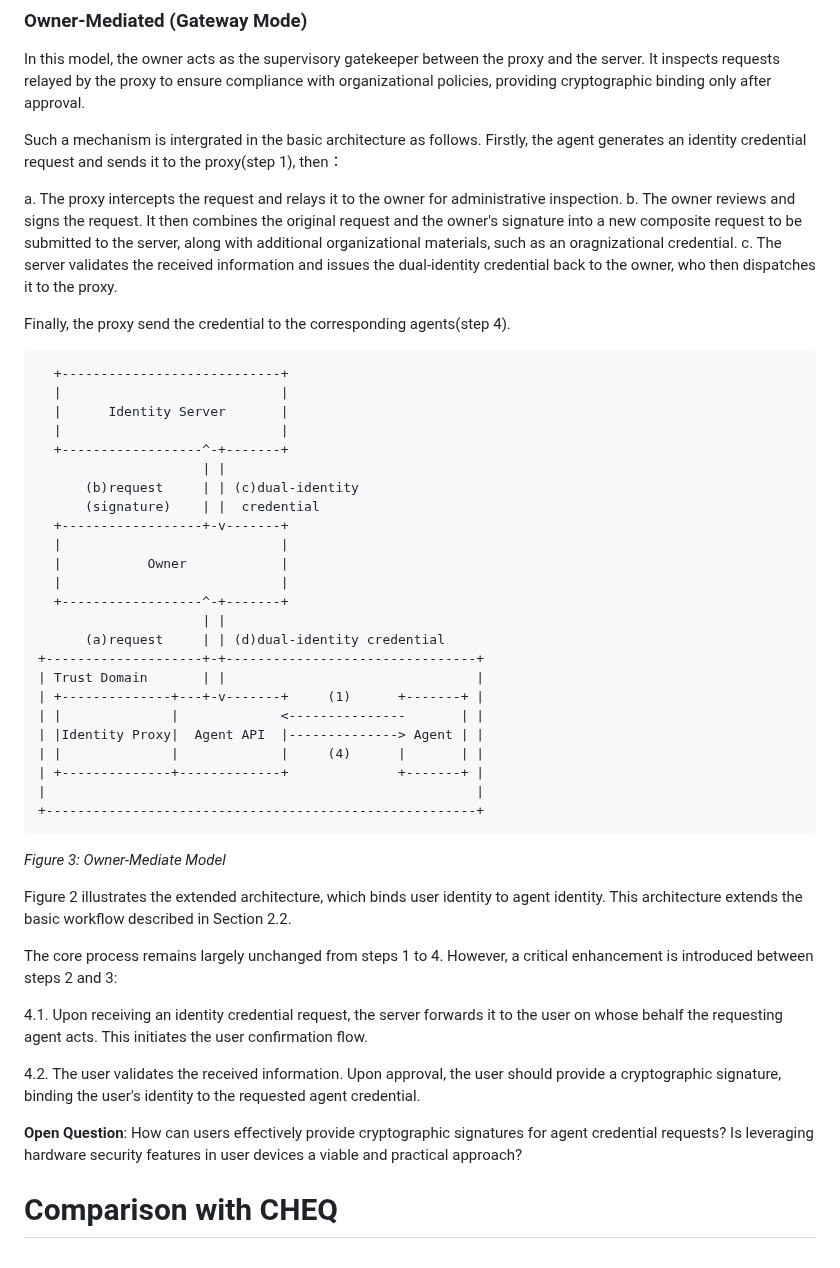
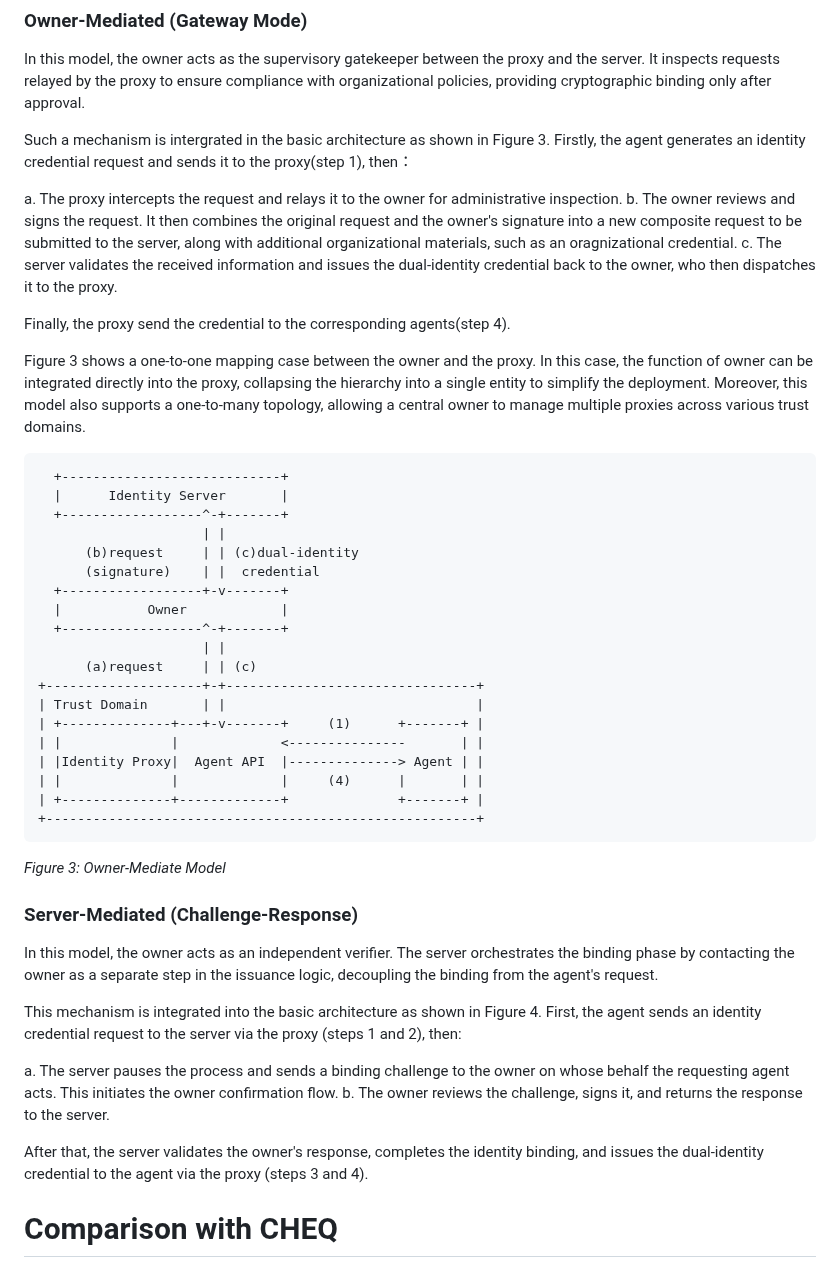
Before and after one commit to NiYuan224/draft-ni-wimse-ai-agent-identity, a Markdown page: draft-ni-wimse-ai-agent-identity.md, the part around one of its changes. Rendered like a GitHub page.

```diff
--- a/draft-ni-wimse-ai-agent-identity.md
+++ b/draft-ni-wimse-ai-agent-identity.md
@@ -190,7 +178,7 @@ The following steps are similar to the basic architecture, that is, the agent se
 ### Owner-Mediated (Gateway Mode)
 In this model, the owner acts as the supervisory gatekeeper between the proxy and the server. It inspects requests relayed by the proxy to ensure compliance with organizational policies, providing cryptographic binding only after approval.
 
-Such a mechanism is intergrated in the basic architecture as follows. Firstly, the agent generates an identity credential request and sends it to the proxy(step 1), then：
+Such a mechanism is intergrated in the basic architecture as shown in Figure 3. Firstly, the agent generates an identity credential request and sends it to the proxy(step 1), then：
 
 a. The proxy intercepts the request and relays it to the owner for administrative inspection.
 b. The owner reviews and signs the request. It then combines the original request and the owner's signature into a new composite request to be submitted to the server, along with additional organizational materials, such as an oragnizational credential.
@@ -198,22 +186,20 @@ c. The server validates the received information and issues the dual-identity cr
 
 Finally, the proxy send the credential to the corresponding agents(step 4).
 
+Figure 3 shows a one-to-one mapping case between the owner and the proxy. In this case, the function of owner can be integrated directly into the proxy, collapsing the hierarchy into a single entity to simplify the deployment. Moreover, this model also supports a one-to-many topology, allowing a central owner to manage multiple proxies across various trust domains.
+
 ~~~~
   +----------------------------+
-  |                            |
   |      Identity Server       |
-  |                            |
   +------------------^-+-------+
                      | |
       (b)request     | | (c)dual-identity
       (signature)    | |  credential
   +------------------+-v-------+
-  |                            |
   |           Owner            |
-  |                            |
   +------------------^-+-------+
                      | |
-      (a)request     | | (d)dual-identity credential
+      (a)request     | | (c)
 +--------------------+-+--------------------------------+
 | Trust Domain       | |                                |
 | +--------------+---+-v-------+     (1)      +-------+ |
@@ -221,21 +207,19 @@ Finally, the proxy send the credential to the corresponding agents(step 4).
 | |Identity Proxy|  Agent API  |--------------> Agent | |
 | |              |             |     (4)      |       | |
 | +--------------+-------------+              +-------+ |
-|                                                       |
 +-------------------------------------------------------+
 ~~~~
 *Figure 3: Owner-Mediate Model*
 
-Figure 2 illustrates the extended architecture, which binds user identity to agent identity. This architecture extends the basic workflow described in Section 2.2.
+### Server-Mediated (Challenge-Response)
+In this model, the owner acts as an independent verifier. The server orchestrates the binding phase by contacting the owner as a separate step in the issuance logic, decoupling the binding from the agent's request.
 
-The core process remains largely unchanged from steps 1 to 4. However, a critical enhancement is introduced between steps 2 and 3:
+This mechanism is integrated into the basic architecture as shown in Figure 4. First, the agent sends an identity credential request to the server via the proxy (steps 1 and 2), then:
 
-  4.1. Upon receiving an identity credential request, the server forwards it to the user on whose behalf the requesting agent acts. This initiates the user confirmation flow.
+a. The server pauses the process and sends a binding challenge to the owner on whose behalf the requesting agent acts. This initiates the owner confirmation flow.
+b. The owner reviews the challenge, signs it, and returns the response to the server.
 
-  4.2. The user validates the received information. Upon approval, the user should provide a cryptographic signature, binding the user's identity to the requested agent credential.
-
-**Open Question**: How can users effectively provide cryptographic signatures for agent credential requests? Is leveraging hardware security features in user devices a viable and practical approach?
-
+After that, the server validates the owner's response, completes the identity binding, and issues the dual-identity credential to the agent via the proxy (steps 3 and 4).
 
 # Comparison with CHEQ
 While both this document and CHEQ {{?I-D.draft-rosenberg-cheq-00}} introduce a human element to enhance security,  their goals and the underlying mechanisms are different.
```
Also changed, not shown: other parts of draft-ni-wimse-ai-agent-identity.md (+1 -13 lines).
